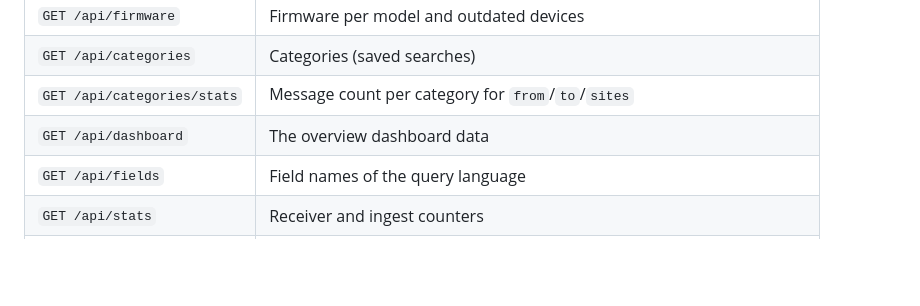
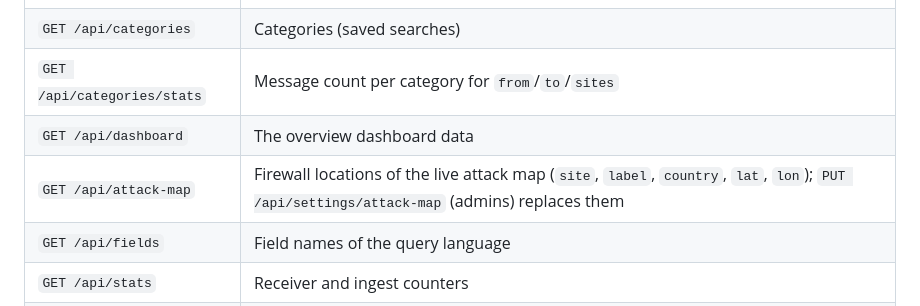
Before and after one commit to rhisijmuiden/unifi-syslog-server, a Markdown page: docs/API.md, the part around the change. Drawn GitHub-style; blank space fills up the shorter version.

```diff
--- a/docs/API.md
+++ b/docs/API.md
@@ -64,6 +64,7 @@ curl -s -H "Authorization: Bearer $TOKEN" -o blocked.csv \
 | `GET /api/categories` | Categories (saved searches) |
 | `GET /api/categories/stats` | Message count per category for `from`/`to`/`sites` |
 | `GET /api/dashboard` | The overview dashboard data |
+| `GET /api/attack-map` | Firewall locations of the live attack map (`site`, `label`, `country`, `lat`, `lon`); `PUT /api/settings/attack-map` (admins) replaces them |
 | `GET /api/fields` | Field names of the query language |
 | `GET /api/stats` | Receiver and ingest counters |
 | `GET /api/info` | Version, uptime and storage |
```
Also changed, not shown: README.md (+16 -0 lines), docs/screenshots/attack-map-app.png (added), docs/screenshots/attack-map-firewalls.png (added), docs/screenshots/attack-map.png (added), 8 other files.
